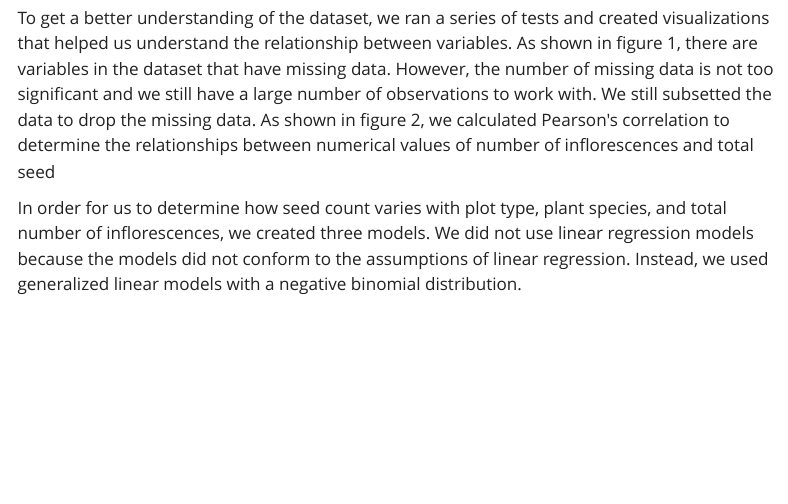
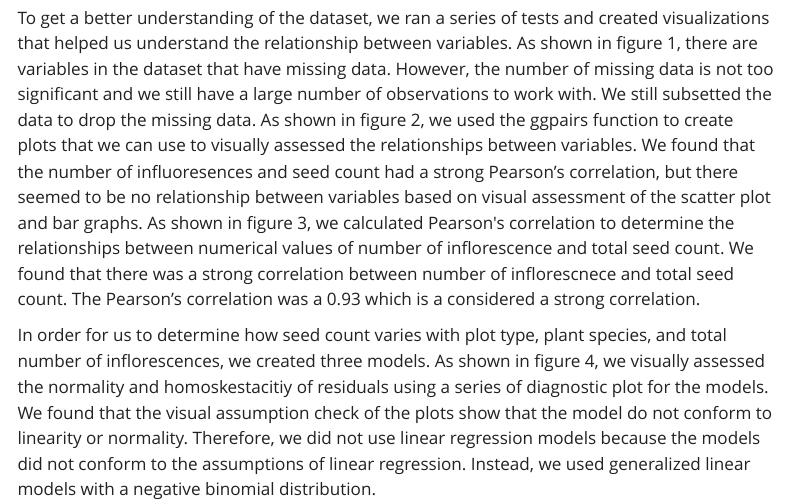
Before and after one commit to stephanie-t-nguyen/ENVS-193DS-final-project, a Quarto document (code/final_project_code.qmd): the page in a window 1100 px wide, from 5620 px down. Rendered offline with R 4.5, knitr and Pandoc in place of Quarto, with nearby package versions; code that draws random numbers runs with fixed seeds of ours; some code elsewhere in the file could not run offline; menus at the side of the page are left out.

Commit message:
Work on methods

````diff
--- a/code/final_project_code.qmd
+++ b/code/final_project_code.qmd
@@ -234,9 +234,9 @@ The Niwot Ridge is an alpine ecosystem that consists of cold, snowy, and windy c
 
 There were four datasets the study that they came from, but we only used one of them called seed count weight. We did this because seed count weight contained all of the variables that we were using to compare seed count such as total number of inflorescence, plant species, and plot type. Seaver counted the number of seeds by breaking up dried buds with her fingers and counting all the viable seeds. A seed was "viable" if it had a plump look and feel compared to an aborted seed that was clearly shriveled and small. The seeds were collected from five different species: Geuros, Kobmyo, Carrup, Arefen, and Minobt. Viable seeds were recorded and put into envelopes that had their respective species, plot number, and number of inflorescences collected (Seaver, 2022).
 
-To get a better understanding of the dataset, we ran a series of tests and created visualizations that helped us understand the relationship between variables. As shown in figure 1, there are variables in the dataset that have missing data. However, the number of missing data is not too significant and we still have a large number of observations to work with. We still subsetted the data to drop the missing data. As shown in figure 2, we calculated Pearson\'s correlation to determine the relationships between numerical values of number of inflorescences and total seed
+To get a better understanding of the dataset, we ran a series of tests and created visualizations that helped us understand the relationship between variables. As shown in figure 1, there are variables in the dataset that have missing data. However, the number of missing data is not too significant and we still have a large number of observations to work with. We still subsetted the data to drop the missing data. As shown in figure 2, we used the ggpairs function to create plots that we can use to visually assessed the relationships between variables. We found that the number of influoresences and seed count had a strong Pearson's correlation, but there seemed to be no relationship between variables based on visual assessment of the scatter plot and bar graphs. As shown in figure 3, we calculated Pearson\'s correlation to determine the relationships between numerical values of number of inflorescence and total seed count. We found that there was a strong correlation between number of inflorescnece and total seed count. The Pearson's correlation was a 0.93 which is a considered a strong correlation.
 
-In order for us to determine how seed count varies with plot type, plant species, and total number of inflorescences, we created three models. We did not use linear regression models because the models did not conform to the assumptions of linear regression. Instead, we used generalized linear models with a negative binomial distribution.
+In order for us to determine how seed count varies with plot type, plant species, and total number of inflorescences, we created three models. As shown in figure 4, we visually assessed the normality and homoskestacitiy of residuals using a series of diagnostic plot for the models. We found that the visual assumption check of the plots show that the model do not conform to linearity or normality. Therefore, we did not use linear regression models because the models did not conform to the assumptions of linear regression. Instead, we used generalized linear models with a negative binomial distribution.
 
 ```{r}
 gg_miss_var(pollinator) #Most of tag_num missing
````
